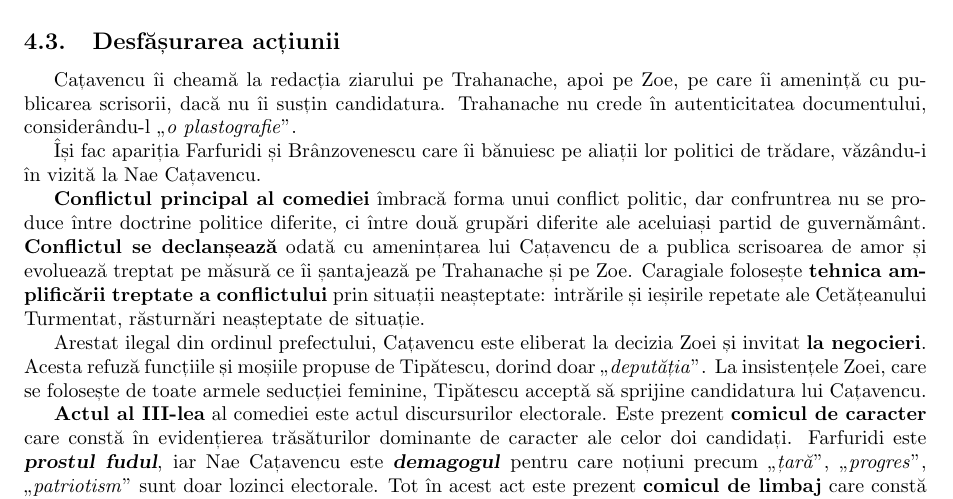
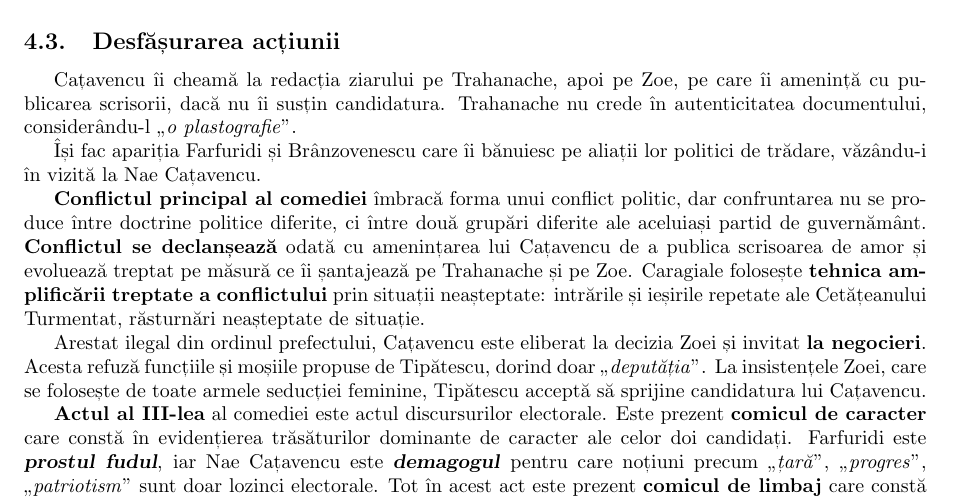
Before and after one commit to ALEX11BR/TeorieBac, a LaTeX document (Română/Caragiale.tex): part of page 2 of 4, cut so that both start at the same text. Compiled offline with pdfLaTeX.

Commit message:
ajustare la caragiale

```diff
--- a/Română/Caragiale.tex
+++ b/Română/Caragiale.tex
@@ -45,7 +45,7 @@ Cațavencu îi cheamă la redacția ziarului pe Trahanache, apoi pe Zoe, pe care
 
 Își fac apariția Farfuridi și Brânzovenescu care îi bănuiesc pe aliații lor politici de trădare, văzându-i în vizită la Nae Cațavencu.
 
-\textbf{Conflictul principal al comediei} îmbracă forma unui conflict politic, dar confruntrea nu se produce între doctrine politice diferite, ci între două grupări diferite ale aceluiași partid de guvernământ. \textbf{Conflictul se declanșează} odată cu amenințarea lui Cațavencu de a publica scrisoarea de amor și evoluează treptat pe măsură ce îi șantajează pe Trahanache și pe Zoe. Caragiale folosește \textbf{tehnica amplificării treptate a conflictului} prin situații neașteptate: intrările și ieșirile repetate ale Cetățeanului Turmentat, răsturnări neașteptate de situație.
+\textbf{Conflictul principal al comediei} îmbracă forma unui conflict politic, dar confruntarea nu se produce între doctrine politice diferite, ci între două grupări diferite ale aceluiași partid de guvernământ. \textbf{Conflictul se declanșează} odată cu amenințarea lui Cațavencu de a publica scrisoarea de amor și evoluează treptat pe măsură ce îi șantajează pe Trahanache și pe Zoe. Caragiale folosește \textbf{tehnica amplificării treptate a conflictului} prin situații neașteptate: intrările și ieșirile repetate ale Cetățeanului Turmentat, răsturnări neașteptate de situație.
 
 Arestat ilegal din ordinul prefectului, Cațavencu este eliberat la decizia Zoei și invitat \textbf{la negocieri}. Acesta refuză funcțiile și moșiile propuse de Tipătescu, dorind doar \qu{deputăția}. La insistențele Zoei, care se folosește de toate armele seducției feminine, Tipătescu acceptă să sprijine candidatura lui Cațavencu.
 
```
Also changed, not shown: Română/Caragiale.pdf.
